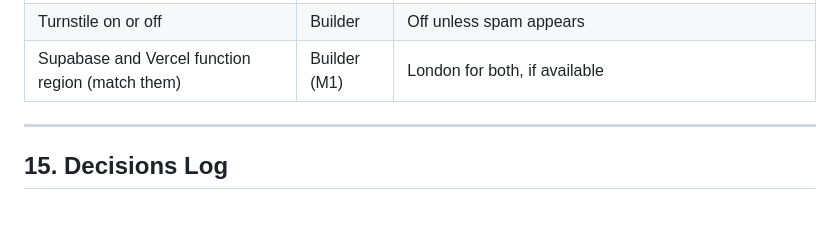
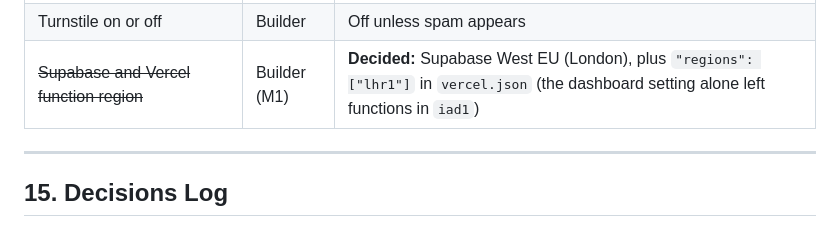
Before and after one commit to asejik/the-awakening, a Markdown page: docs/PROJECT_PLAN.md, the part around the change. GitHub-like rendering.

```diff
--- a/docs/PROJECT_PLAN.md
+++ b/docs/PROJECT_PLAN.md
@@ -684,7 +684,7 @@ Riskiest first. Every milestone deploys.
 | Institution list (Q8) | Client | UNILORIN, KWASU, Kwara Poly, Al-Hikmah, Other |
 | Pickup-point communication (Q11) | Client | WhatsApp broadcast by Oct 22, done by the church |
 | Turnstile on or off | Builder | Off unless spam appears |
-| Supabase and Vercel function region (match them) | Builder (M1) | London for both, if available |
+| ~~Supabase and Vercel function region~~ | Builder (M1) | **Decided:** Supabase West EU (London), plus `"regions": ["lhr1"]` in `vercel.json` (the dashboard setting alone left functions in `iad1`) |
 
 ---
 
```
Also changed, not shown: docs/PROGRESS.md (+11 -0 lines).
